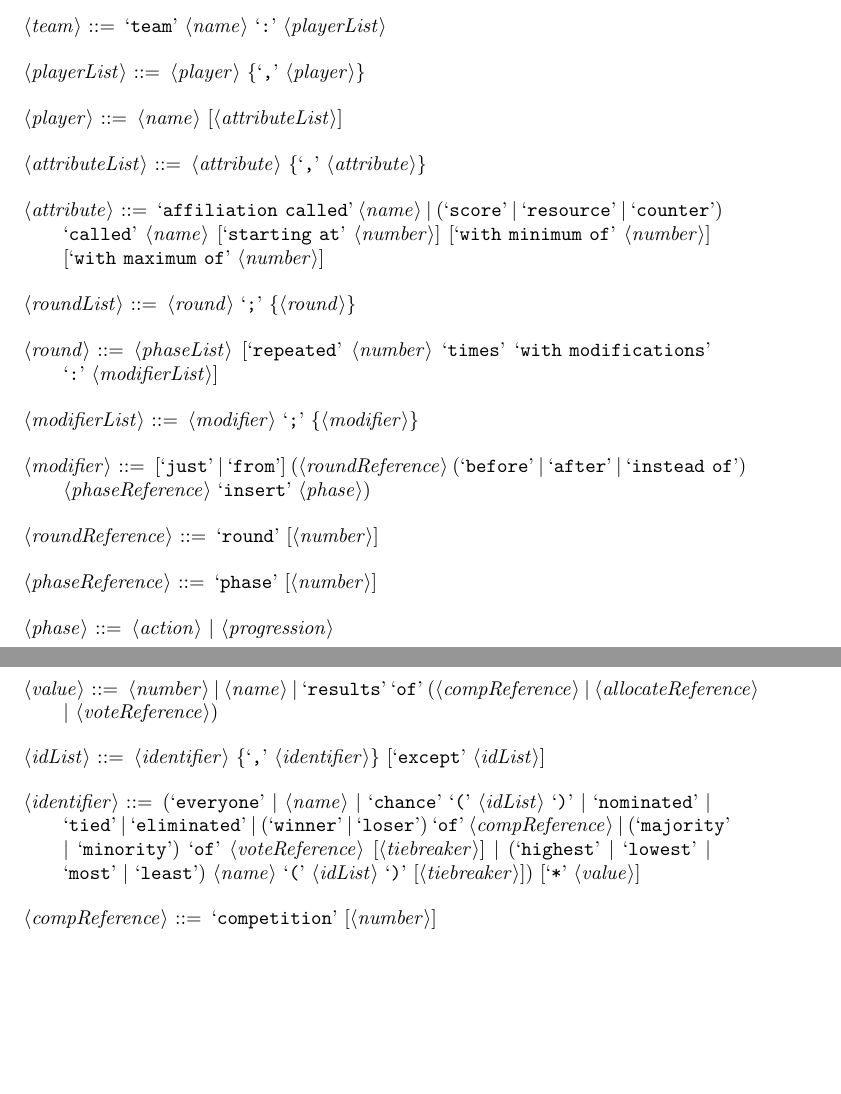
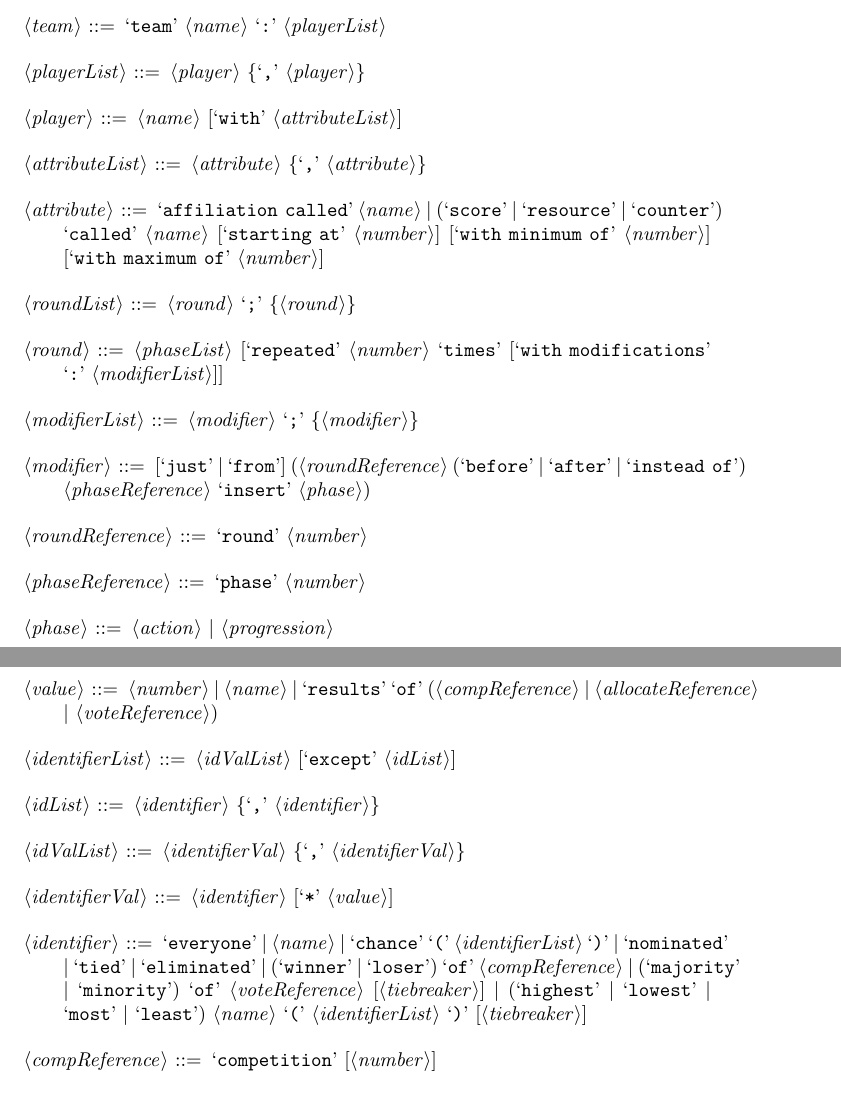
Before and after one commit to bmaclach/GameStructureLanguage, a LaTeX document (Grammar/grammar.tex): two parts of pages 1 and 2 of 3, joined at a grey line, cut so that both start at the same text, the shorter picture padded with empty space. Compiled offline with pdfLaTeX.

Commit message:
Added references, values, identifiers to parser

```diff
--- a/Grammar/grammar.tex
+++ b/Grammar/grammar.tex
@@ -20,7 +20,7 @@
 
 <playerList> ::= <player> \{`,' <player>\}
 
-<player> ::= <name> [<attributeList>]
+<player> ::= <name> [`with' <attributeList>]
 
 <attributeList> ::= <attribute> \{`,' <attribute>\}
 
@@ -31,8 +31,8 @@
 
 <roundList> ::= <round> `;' \{<round>\}
 
-<round> ::= <phaseList> [`repeated' <number> `times' `with modifications' `:'
-<modifierList>]
+<round> ::= <phaseList> [`repeated' <number> `times' [`with modifications' `:'
+<modifierList>]]
 
 <modifierList> ::= <modifier> `;' \{<modifier>\}
 
@@ -74,15 +75,21 @@
 <voteReference>) %| <identifier> <name> for a certain player's
 %attribute
 
-<idList> ::= <identifier> \{`,' <identifier>\} [`except' <idList>]
+<identifierList> ::= <idValList> [`except' <idList>]
 
-<identifier> ::= (`everyone' | <name> | `chance' `(' <idList> `)' | `nominated'
+<idList> ::= <identifier> \{`,' <identifier>\}
+
+<idValList> ::= <identifierVal> \{`,' <identifierVal>\}
+
+<identifierVal> ::= <identifier> [`*' <value>]
+
+<identifier> ::= `everyone' | <name> | `chance' `(' <identifierList> `)' |
+`nominated'
 |
 `tied' |
 `eliminated' | (`winner' | `loser') `of' <compReference> | (`majority' |
 `minority') `of' <voteReference>  [<tiebreaker>] | (`highest' | `lowest' |
-`most' | `least') <name> `(' <idList> `)' [<tiebreaker>])
-[`*' <value>]
+`most' | `least') <name> `(' <identifierList> `)' [<tiebreaker>]
 
 <compReference> ::= `competition' [<number>]
 
```
Also changed, not shown: Grammar/grammar.pdf, Grammar/grammar.tex (21 more changed lines), 3 other files.
